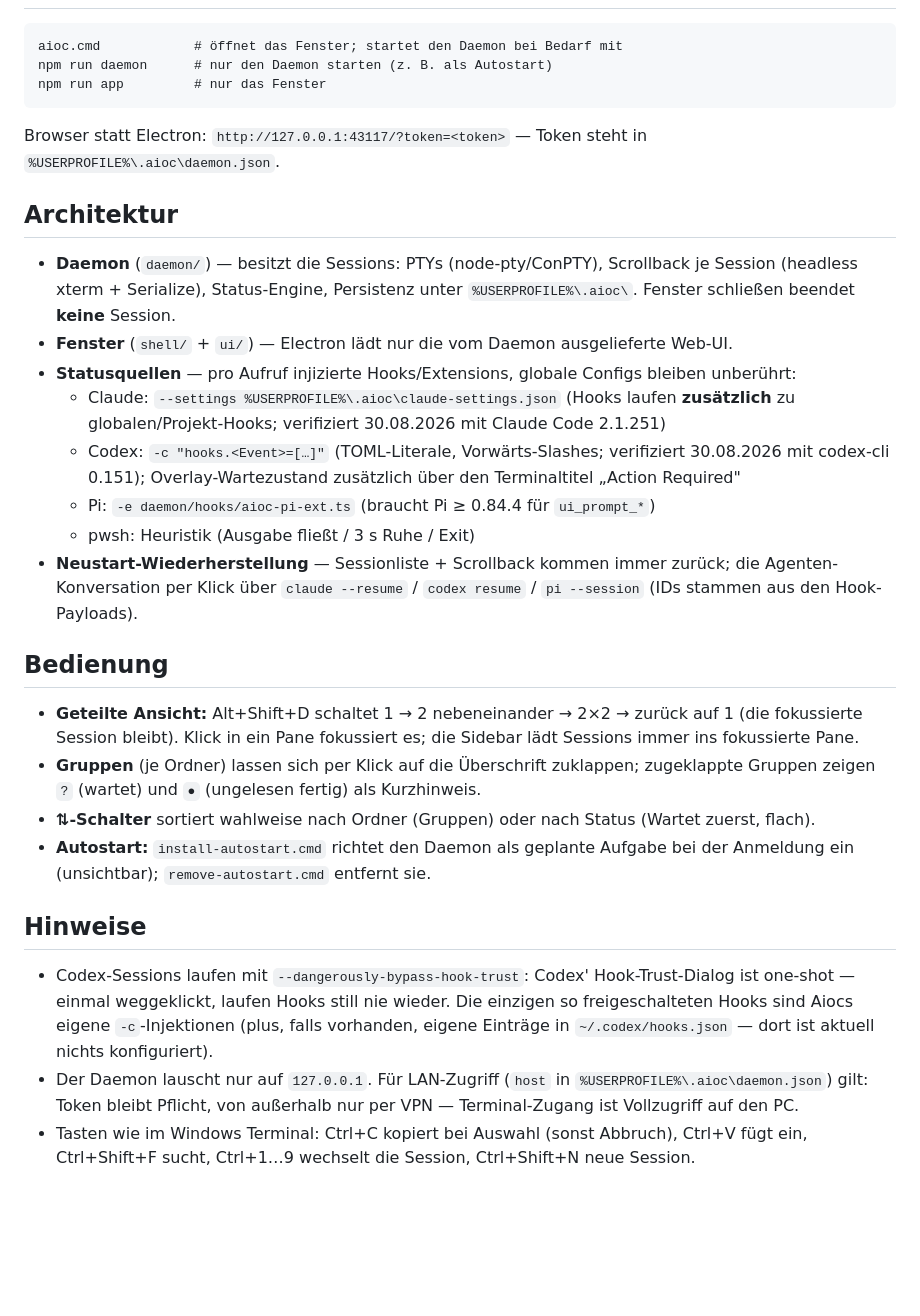
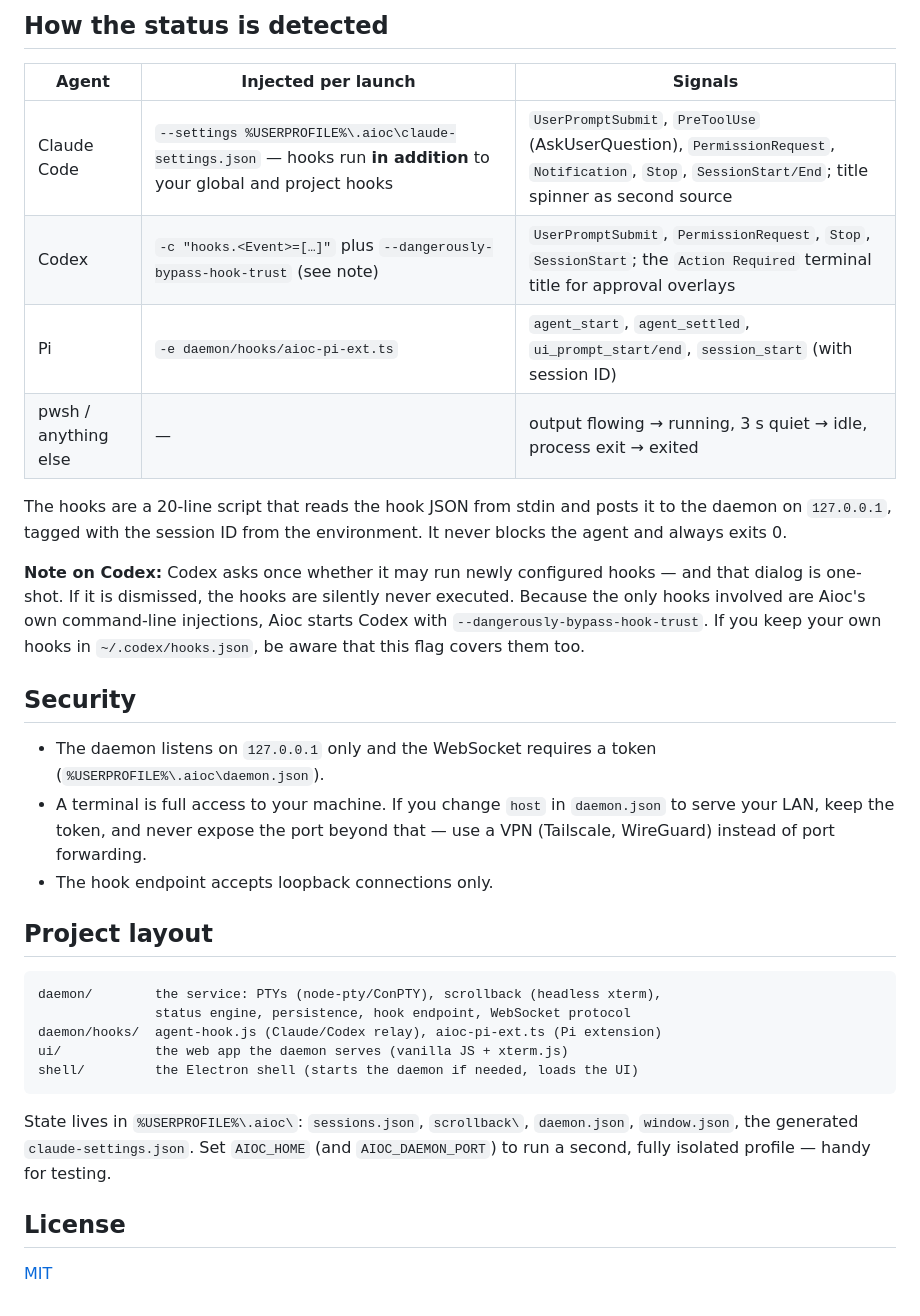
Before and after one commit to ma-schulz/aioc, a Markdown page: README.md, the part around one of its changes. GitHub-like rendering; blank space fills up the shorter version.

Commit message:
README fuer GitHub (englisch), MIT-Lizenz, Screenshot, AIOC_HOME fuer isolierte Profile

````diff
--- a/README.md
+++ b/README.md
@@ -8,48 +80,34 @@ echte Terminal (ConPTY + xterm.js).
+## How the status is detected
+
+| Agent | Injected per launch | Signals |
+| --- | --- | --- |
+| Claude Code | `--settings %USERPROFILE%\.aioc\claude-settings.json` — hooks run **in addition** to your global and project hooks | `UserPromptSubmit`, `PreToolUse` (AskUserQuestion), `PermissionRequest`, `Notification`, `Stop`, `SessionStart/End`; title spinner as second source |
+| Codex | `-c "hooks.<Event>=[…]"` plus `--dangerously-bypass-hook-trust` (see note) | `UserPromptSubmit`, `PermissionRequest`, `Stop`, `SessionStart`; the `Action Required` terminal title for approval overlays |
+| Pi | `-e daemon/hooks/aioc-pi-ext.ts` | `agent_start`, `agent_settled`, `ui_prompt_start/end`, `session_start` (with session ID) |
+| pwsh / anything else | — | output flowing → running, 3 s quiet → idle, process exit → exited |
+
+The hooks are a 20-line script that reads the hook JSON from stdin and posts it to the daemon on `127.0.0.1`, tagged with the session ID from the environment. It never blocks the agent and always exits 0.
+
+**Note on Codex:** Codex asks once whether it may run newly configured hooks — and that dialog is one-shot. If it is dismissed, the hooks are silently never executed. Because the only hooks involved are Aioc's own command-line injections, Aioc starts Codex with `--dangerously-bypass-hook-trust`. If you keep your own hooks in `~/.codex/hooks.json`, be aware that this flag covers them too.
+
+## Security
+
+- The daemon listens on `127.0.0.1` only and the WebSocket requires a token (`%USERPROFILE%\.aioc\daemon.json`).
+- A terminal is full access to your machine. If you change `host` in `daemon.json` to serve your LAN, keep the token, and never expose the port beyond that — use a VPN (Tailscale, WireGuard) instead of port forwarding.
+- The hook endpoint accepts loopback connections only.
+
+## Project layout
 
 ```
-aioc.cmd            # öffnet das Fenster; startet den Daemon bei Bedarf mit
-npm run daemon      # nur den Daemon starten (z. B. als Autostart)
-npm run app         # nur das Fenster
+daemon/        the service: PTYs (node-pty/ConPTY), scrollback (headless xterm),
+               status engine, persistence, hook endpoint, WebSocket protocol
+daemon/hooks/  agent-hook.js (Claude/Codex relay), aioc-pi-ext.ts (Pi extension)
+ui/            the web app the daemon serves (vanilla JS + xterm.js)
+shell/         the Electron shell (starts the daemon if needed, loads the UI)
 ```
 
-Browser statt Electron: `http://127.0.0.1:43117/?token=<token>` — Token steht in `%USERPROFILE%\.aioc\daemon.json`.
+State lives in `%USERPROFILE%\.aioc\`: `sessions.json`, `scrollback\`, `daemon.json`, `window.json`, the generated `claude-settings.json`. Set `AIOC_HOME` (and `AIOC_DAEMON_PORT`) to run a second, fully isolated profile — handy for testing.
 
-## Architektur
+## License
 
-- **Daemon** (`daemon/`) — besitzt die Sessions: PTYs (node-pty/ConPTY), Scrollback je Session
-  (headless xterm + Serialize), Status-Engine, Persistenz unter `%USERPROFILE%\.aioc\`.
-  Fenster schließen beendet **keine** Session.
-- **Fenster** (`shell/` + `ui/`) — Electron lädt nur die vom Daemon ausgelieferte Web-UI.
-- **Statusquellen** — pro Aufruf injizierte Hooks/Extensions, globale Configs bleiben unberührt:
-  - Claude: `--settings %USERPROFILE%\.aioc\claude-settings.json` (Hooks laufen **zusätzlich**
-    zu globalen/Projekt-Hooks; verifiziert 30.08.2026 mit Claude Code 2.1.251)
-  - Codex: `-c "hooks.<Event>=[…]"` (TOML-Literale, Vorwärts-Slashes; verifiziert 30.08.2026
-    mit codex-cli 0.151); Overlay-Wartezustand zusätzlich über den Terminaltitel „Action Required"
-  - Pi: `-e daemon/hooks/aioc-pi-ext.ts` (braucht Pi ≥ 0.84.4 für `ui_prompt_*`)
-  - pwsh: Heuristik (Ausgabe fließt / 3 s Ruhe / Exit)
-- **Neustart-Wiederherstellung** — Sessionliste + Scrollback kommen immer zurück; die
-  Agenten-Konversation per Klick über `claude --resume` / `codex resume` / `pi --session`
-  (IDs stammen aus den Hook-Payloads).
-
-## Bedienung
-
-- **Geteilte Ansicht:** Alt+Shift+D schaltet 1 → 2 nebeneinander → 2×2 → zurück auf 1 (die
-  fokussierte Session bleibt). Klick in ein Pane fokussiert es; die Sidebar lädt Sessions immer
-  ins fokussierte Pane.
-- **Gruppen** (je Ordner) lassen sich per Klick auf die Überschrift zuklappen; zugeklappte
-  Gruppen zeigen `?` (wartet) und `●` (ungelesen fertig) als Kurzhinweis.
-- **⇅-Schalter** sortiert wahlweise nach Ordner (Gruppen) oder nach Status (Wartet zuerst, flach).
-- **Autostart:** `install-autostart.cmd` richtet den Daemon als geplante Aufgabe bei der
-  Anmeldung ein (unsichtbar); `remove-autostart.cmd` entfernt sie.
-
-## Hinweise
-
-- Codex-Sessions laufen mit `--dangerously-bypass-hook-trust`: Codex' Hook-Trust-Dialog ist
-  one-shot — einmal weggeklickt, laufen Hooks still nie wieder. Die einzigen so freigeschalteten
-  Hooks sind Aiocs eigene `-c`-Injektionen (plus, falls vorhanden, eigene Einträge in
-  `~/.codex/hooks.json` — dort ist aktuell nichts konfiguriert).
-- Der Daemon lauscht nur auf `127.0.0.1`. Für LAN-Zugriff (`host` in
-  `%USERPROFILE%\.aioc\daemon.json`) gilt: Token bleibt Pflicht, von außerhalb nur per VPN —
-  Terminal-Zugang ist Vollzugriff auf den PC.
-- Tasten wie im Windows Terminal: Ctrl+C kopiert bei Auswahl (sonst Abbruch), Ctrl+V fügt ein,
-  Ctrl+Shift+F sucht, Ctrl+1…9 wechselt die Session, Ctrl+Shift+N neue Session.
+[MIT](LICENSE)
````
Also changed, not shown: other parts of README.md (+76 -4 lines), docs/screenshot.png (added), 3 other files.
